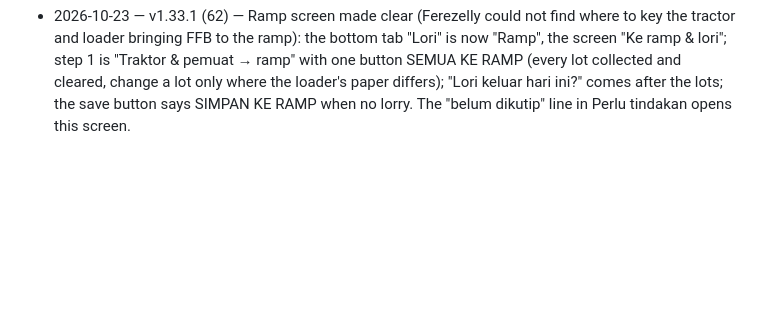
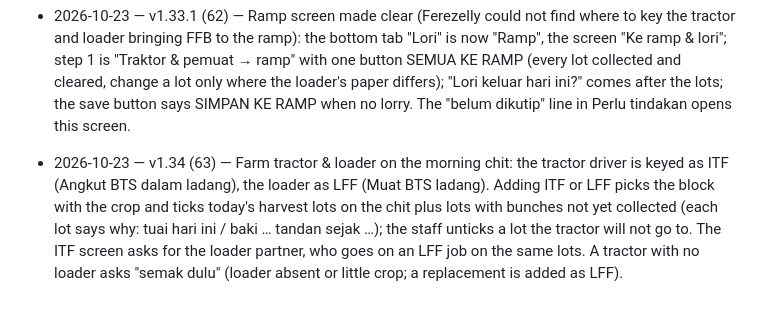
Before and after one commit to shasabah/e-book, a Markdown page: CHANGES.md, the part around the change. Drawn GitHub-style; blank space fills up the shorter version.

Commit message:
1.34 (63) changes line

```diff
--- a/CHANGES.md
+++ b/CHANGES.md
@@ -99,3 +99,4 @@ One line per release: date, version, what changed.
 - 2026-10-22 — v1.32.1 (60) — "Nama hampir sama" is quieter: a pair of names the staff already answered "ya, betul" is not asked again for 7 days (Sugut's Hendra names were asked every day while Hendra B. Muhammad was on leave). The durian-worker check and the bunch check are unchanged.
 - 2026-10-22 — v1.33 (61) — Ramp & lorry: fruit should leave the ramp within 24 hours; a full Sugut lorry is 8 tonnes (tonnes = bunches × the ABW of the last tickets; no tonnes shown when there is no ticket yet). Perlu tindakan: the staff gets a red "panggil lori" when the ramp reaches 8 t or holds fruit from yesterday (under 8 t: ask the Pengurus); the Pengurus gets a red "hantar lori separuh penuh?" decision under 8 t; the clerk is told a lorry is expected; the Owner sees fruit 2 days on the ramp as stuck; the staff is asked to key "Kutip ke ramp" for bunches cut but not carried. The morning chit asks about ramp fruit from yesterday (was: from the day before).
 - 2026-10-23 — v1.33.1 (62) — Ramp screen made clear (Ferezelly could not find where to key the tractor and loader bringing FFB to the ramp): the bottom tab "Lori" is now "Ramp", the screen "Ke ramp & lori"; step 1 is "Traktor & pemuat → ramp" with one button SEMUA KE RAMP (every lot collected and cleared, change a lot only where the loader's paper differs); "Lori keluar hari ini?" comes after the lots; the save button says SIMPAN KE RAMP when no lorry. The "belum dikutip" line in Perlu tindakan opens this screen.
+- 2026-10-23 — v1.34 (63) — Farm tractor & loader on the morning chit: the tractor driver is keyed as ITF (Angkut BTS dalam ladang), the loader as LFF (Muat BTS ladang). Adding ITF or LFF picks the block with the crop and ticks today's harvest lots on the chit plus lots with bunches not yet collected (each lot says why: tuai hari ini / baki … tandan sejak …); the staff unticks a lot the tractor will not go to. The ITF screen asks for the loader partner, who goes on an LFF job on the same lots. A tractor with no loader asks "semak dulu" (loader absent or little crop; a replacement is added as LFF).
```
